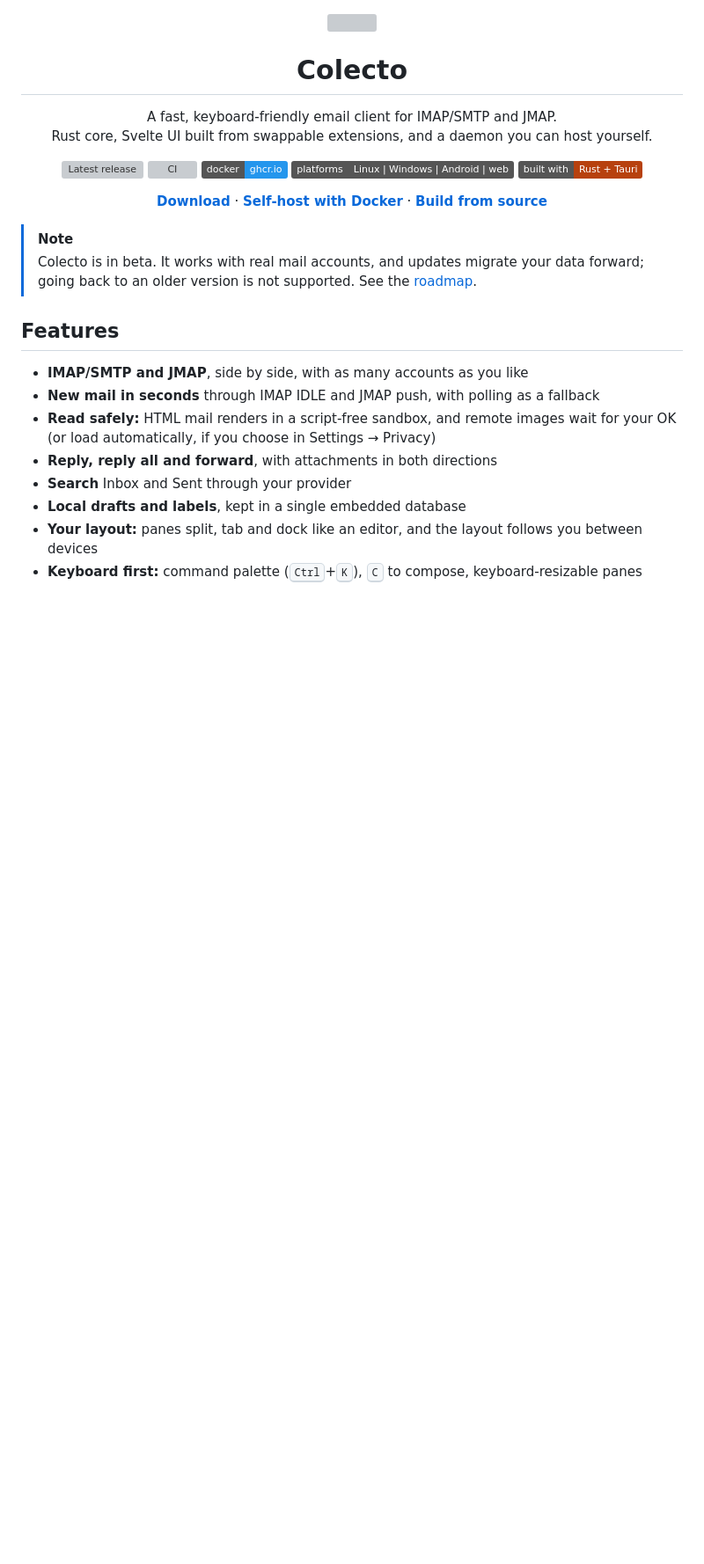
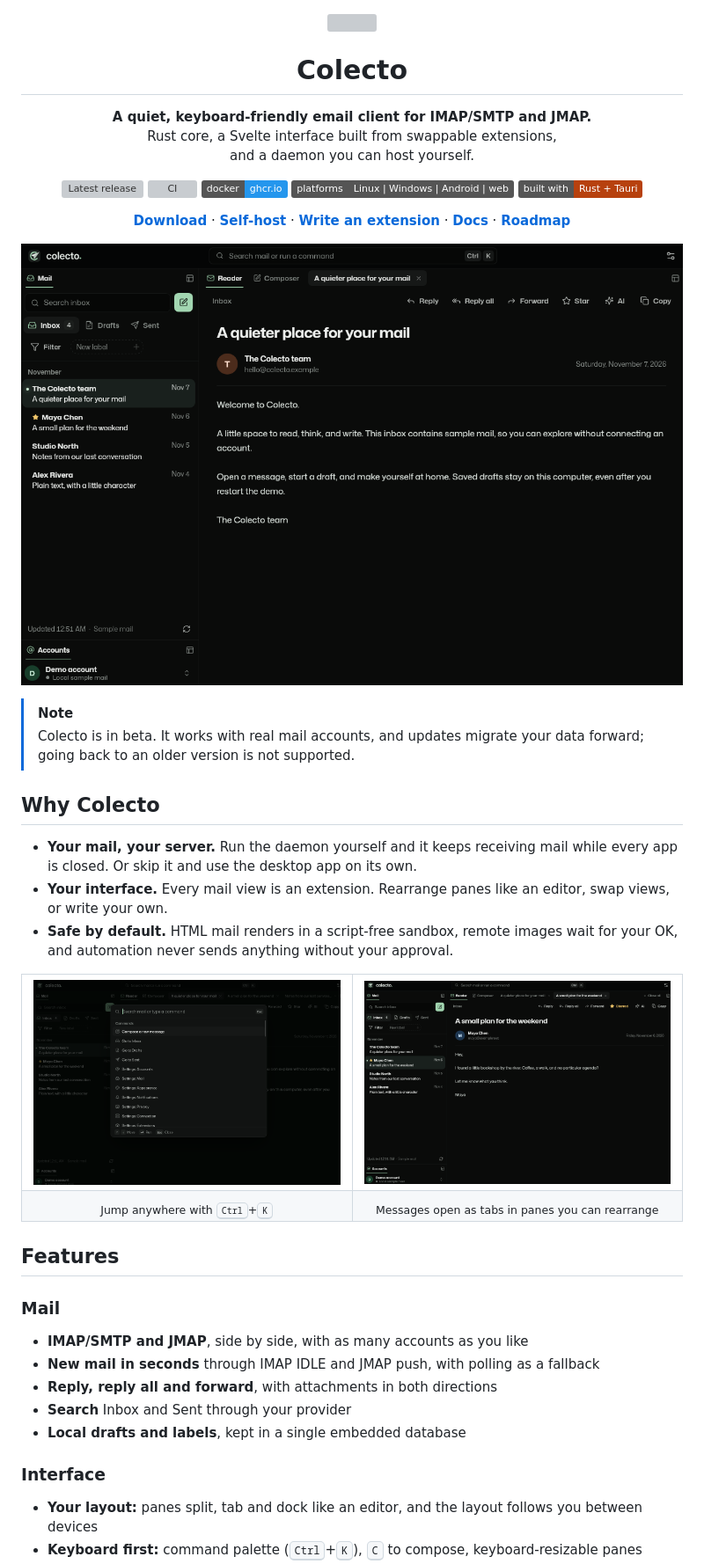
Before and after one commit to hexvale-labs/colecto, a Markdown page: README.md, the part around one of its changes. Shown at 88% size. Drawn GitHub-style; pictures changed too: docs/screenshots/command-palette.png (added), docs/screenshots/reader.png (added), docs/screenshots/tabs.png (added); badges without logos; blank space fills up the shorter version; grey boxes are pictures that could not be loaded.

```diff
--- a/README.md
+++ b/README.md
@@ -5,8 +5,9 @@
 <h1 align="center">Colecto</h1>
 
 <p align="center">
-  A fast, keyboard-friendly email client for IMAP/SMTP and JMAP.<br>
-  Rust core, Svelte UI built from swappable extensions, and a daemon you can host yourself.
+  <b>A quiet, keyboard-friendly email client for IMAP/SMTP and JMAP.</b><br>
+  Rust core, a Svelte interface built from swappable extensions,<br>
+  and a daemon you can host yourself.
 </p>
 
 <p align="center">
@@ -19,24 +20,52 @@
 
 <p align="center">
   <a href="https://github.com/hexvale-labs/colecto/releases/latest"><b>Download</b></a> ·
-  <a href="docs/self-hosting.md"><b>Self-host with Docker</b></a> ·
-  <a href="docs/development.md"><b>Build from source</b></a>
+  <a href="docs/self-hosting.md"><b>Self-host</b></a> ·
+  <a href="docs/extensions/guide.md"><b>Write an extension</b></a> ·
+  <a href="docs/README.md"><b>Docs</b></a> ·
+  <a href="docs/roadmap.md"><b>Roadmap</b></a>
+</p>
+
+<p align="center">
+  <img src="docs/screenshots/reader.png" alt="Colecto showing the inbox on the left and an open message on the right, with the Reader and Composer panes as tabs" width="820">
 </p>
 
 > [!NOTE]
 > Colecto is in beta. It works with real mail accounts, and updates migrate your data
-> forward; going back to an older version is not supported. See the
-> [roadmap](docs/roadmap.md).
+> forward; going back to an older version is not supported.
+
+## Why Colecto
+
+- **Your mail, your server.** Run the daemon yourself and it keeps receiving mail while
+  every app is closed. Or skip it and use the desktop app on its own.
+- **Your interface.** Every mail view is an extension. Rearrange panes like an editor,
+  swap views, or write your own.
+- **Safe by default.** HTML mail renders in a script-free sandbox, remote images wait
+  for your OK, and automation never sends anything without your approval.
+
+<table>
+  <tr>
+    <td width="50%"><img src="docs/screenshots/command-palette.png" alt="The command palette, opened with Ctrl+K, listing commands such as compose, go to Inbox and open Settings"></td>
+    <td width="50%"><img src="docs/screenshots/tabs.png" alt="Several messages open as tabs in the reading pane"></td>
+  </tr>
+  <tr>
+    <td align="center"><sub>Jump anywhere with <kbd>Ctrl</kbd>+<kbd>K</kbd></sub></td>
+    <td align="center"><sub>Messages open as tabs in panes you can rearrange</sub></td>
+  </tr>
+</table>
 
 ## Features
 
+### Mail
+
 - **IMAP/SMTP and JMAP**, side by side, with as many accounts as you like
 - **New mail in seconds** through IMAP IDLE and JMAP push, with polling as a fallback
-- **Read safely:** HTML mail renders in a script-free sandbox, and remote images wait
-  for your OK (or load automatically, if you choose in Settings → Privacy)
 - **Reply, reply all and forward**, with attachments in both directions
 - **Search** Inbox and Sent through your provider
 - **Local drafts and labels**, kept in a single embedded database
+
+### Interface
+
 - **Your layout:** panes split, tab and dock like an editor, and the layout follows
   you between devices
 - **Keyboard first:** command palette (<kbd>Ctrl</kbd>+<kbd>K</kbd>), <kbd>C</kbd> to
```
Also changed, not shown: other parts of README.md (+58 -35 lines).
